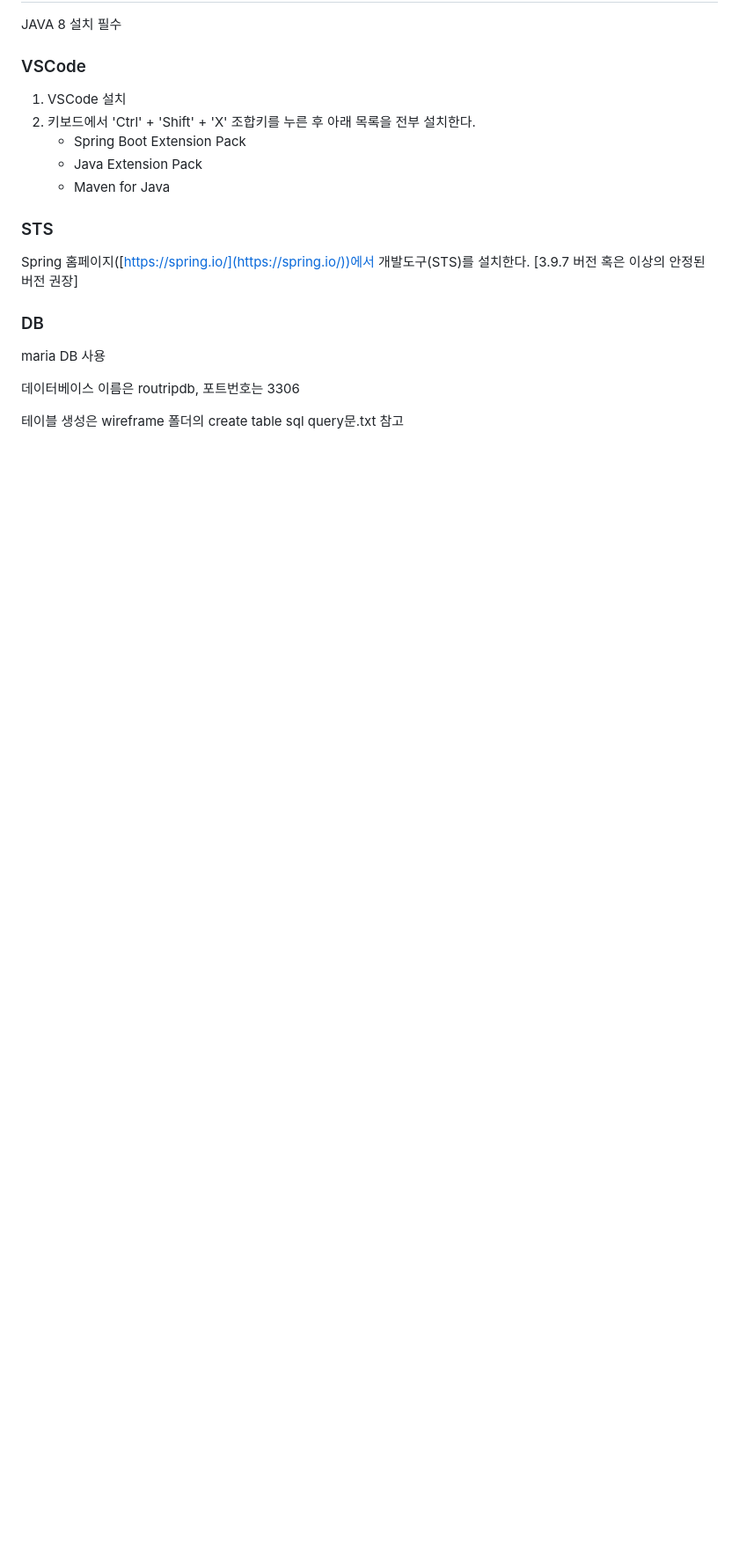
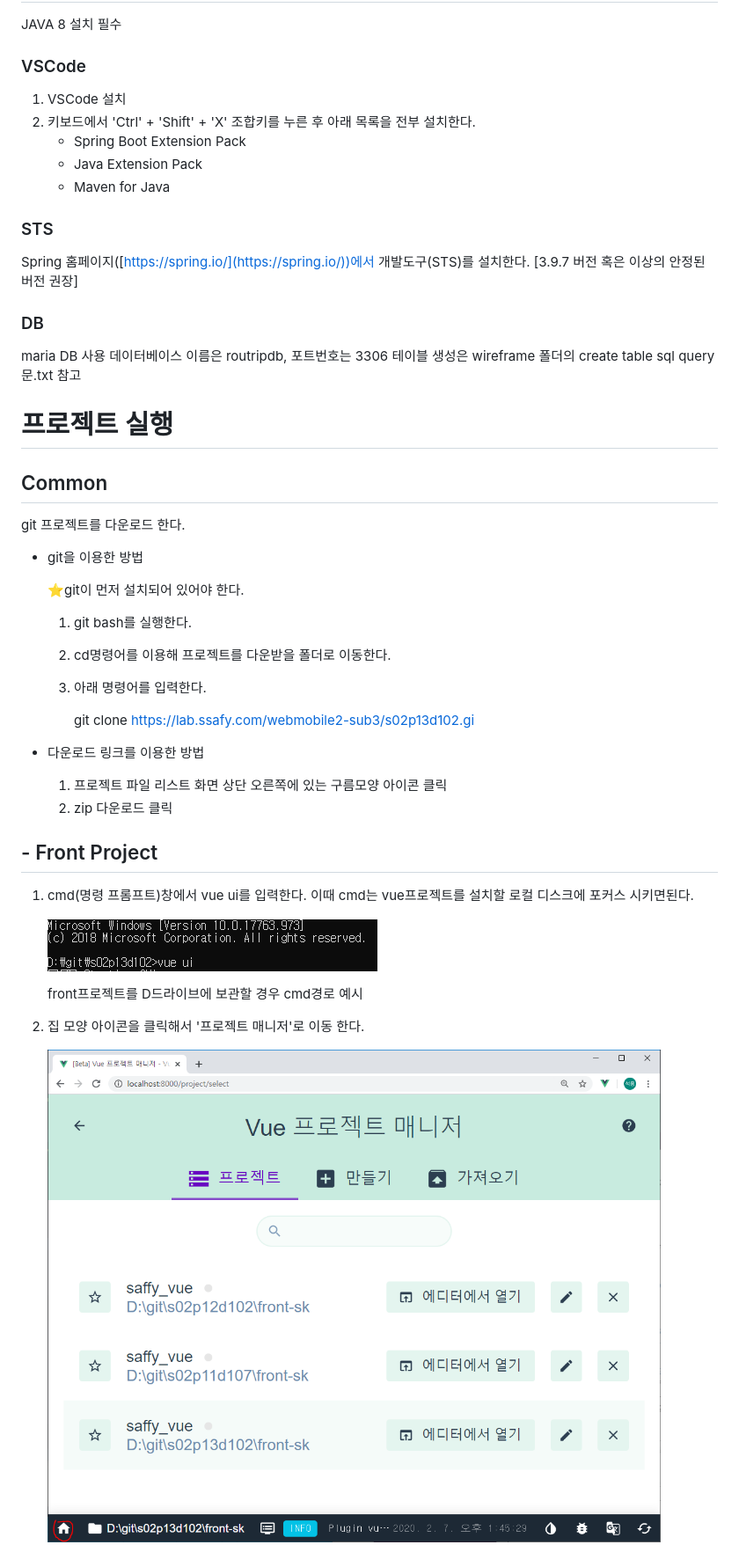
Before and after one commit to fms2014-github/Routrip, a Markdown page: README.md, the part around the change printed below. Shown: that part at 88% size. Drawn GitHub-style; pictures changed too: readmeImg/Untitled 1.png (added), readmeImg/Untitled.png (added); blank space fills up the shorter version.

Commit message:
업데이트 readmeImg/Untitled 1.png, readmeImg/_-1.png, readmeImg/Untitled.png, README.md 파일

```diff
--- a/README.md
+++ b/README.md
@@ -51,12 +51,41 @@ JAVA 8 설치 필수
 
 Spring 홈페이지([https://spring.io/](https://spring.io/))에서 개발도구(STS)를 설치한다. [3.9.7 버전 혹은 이상의 안정된 버전 권장]
 
-
-
-### DB ###
+### DB
 
 maria DB 사용
+데이터베이스 이름은 routripdb, 포트번호는 3306
+테이블 생성은 wireframe 폴더의 create table sql query문.txt 참고
 
-데이터베이스 이름은 routripdb, 포트번호는 3306
+# 프로젝트 실행
 
-테이블 생성은 wireframe 폴더의 create table sql query문.txt 참고
+## Common
+
+git 프로젝트를 다운로드 한다.
+
+- git을 이용한 방법
+
+    ⭐git이 먼저 설치되어 있어야 한다.
+
+    1. git bash를 실행한다.
+    2. cd명령어를 이용해 프로젝트를 다운받을 폴더로 이동한다.
+    3. 아래 명령어를 입력한다.
+
+        git clone https://lab.ssafy.com/webmobile2-sub3/s02p13d102.gi
+
+- 다운로드 링크를 이용한 방법
+    1. 프로젝트 파일 리스트 화면 상단 오른쪽에 있는 구름모양 아이콘 클릭
+    2. zip 다운로드 클릭
+
+## - Front Project
+
+1. cmd(명령 프롬프트)창에서 vue ui를 입력한다. 이때 cmd는 vue프로젝트를 설치할 로컬 디스크에 포커스 시키면된다.
+
+    ![readmeImg/Untitled.png](readmeImg/Untitled.png)
+
+    front프로젝트를 D드라이브에 보관할 경우 cmd경로 예시
+
+2. 집 모양 아이콘을 클릭해서 '프로젝트 매니저'로 이동 한다.
+
+    ![readmeImg/Untitled%201.png](readmeImg/Untitled%201.png)
+
```
Also changed, not shown: other parts of README.md (+18 -5 lines), readmeImg/_-1.png (added).
